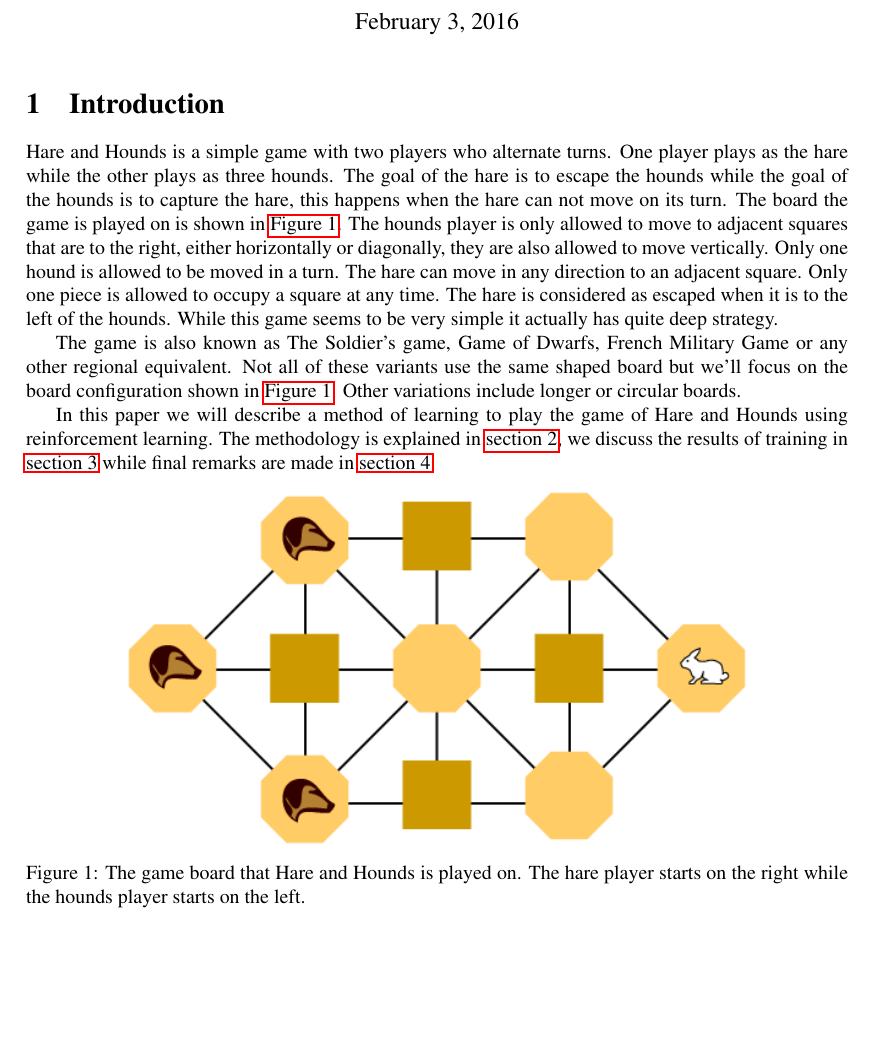
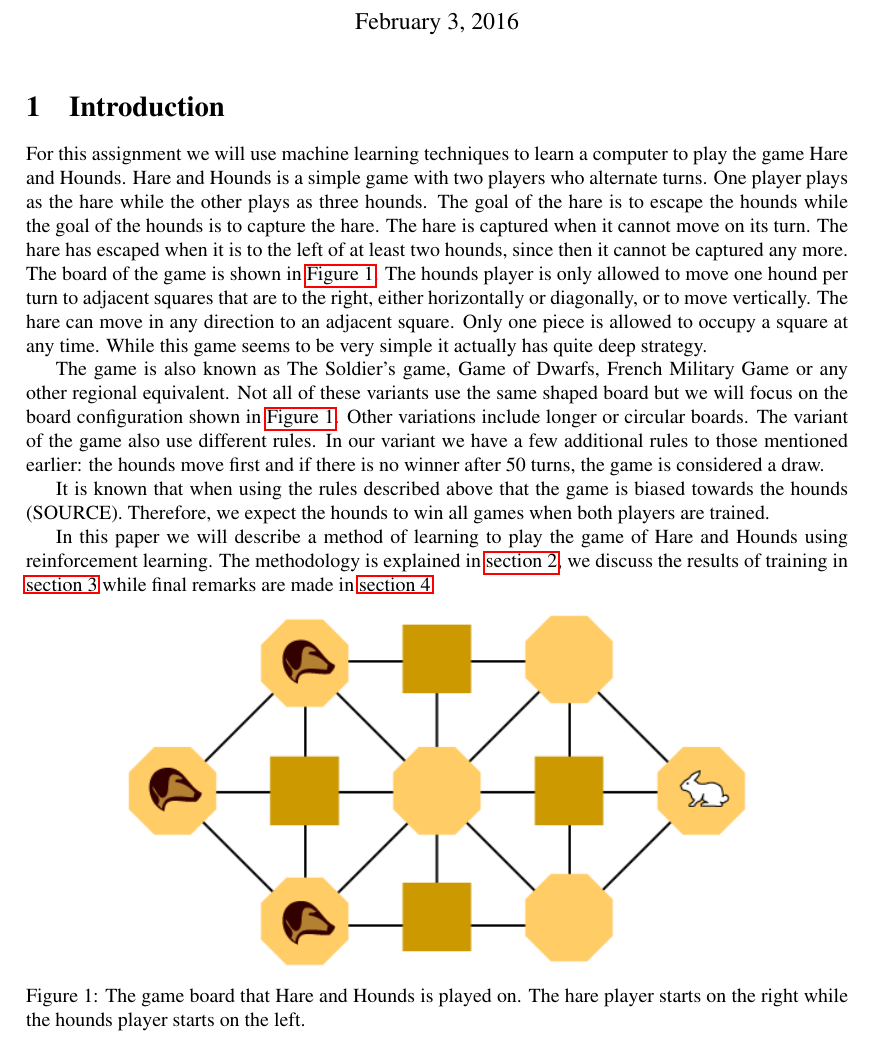
Before and after one commit to XeryusTC/machine-learning, a LaTeX document (reports/report.tex, which reads reports/introduction.tex): part of page 1 of 3, cut so that both start at the same text, the shorter picture padded with empty space. Compiled offline with pdfLaTeX.

Commit message:
Update introduction.tex

```diff
--- a/reports/introduction.tex
+++ b/reports/introduction.tex
@@ -1,21 +1,25 @@
-Hare and Hounds is a simple game with two players who alternate turns. One
-player plays as the hare while the other plays as three hounds. The goal of the
+For this assignment we will use machine learning techniques to learn a computer
+to play the game Hare and Hounds. Hare and Hounds is a simple game with two players who alternate turns. One player plays as the hare while the other plays as three hounds. The goal of the
 hare is to escape the hounds while the goal of the hounds is to capture the
-hare, this happens when the hare can not move on its turn. The board the game
-is played on is shown in \autoref{fig:board}. The hounds player is only allowed
-to move to adjacent squares that are to the right, either horizontally or
-diagonally, they are also allowed to move vertically. Only one hound is allowed
-to be moved in a turn. The hare can move in any direction to an adjacent
-square. Only one piece is allowed to occupy a square at any time. The hare is
-considered as escaped when it is to the left of the hounds. While this game
+hare. The hare is captured when it cannot move on its turn. The hare has escaped
+when it is to the left of at least two hounds, since then it cannot be captured any more.
+The board of the game is shown in \autoref{fig:board}. The hounds player is only allowed
+to move one hound per turn to adjacent squares that are to the right, either horizontally or
+diagonally, or to move vertically. The hare can move in any direction to an adjacent
+square. Only one piece is allowed to occupy a square at any time. While this game
 seems to be very simple it actually has quite deep strategy.
 
 The game is also known as The Soldier's game, Game of Dwarfs, French Military
 Game or any other regional equivalent. Not all of these variants use the same
-shaped board but we'll focus on the board configuration shown in
+shaped board but we will focus on the board configuration shown in
 \autoref{fig:board}. Other variations include longer or circular boards.
+The variant of the game also use different rules. In our variant we have a few
+additional rules to those mentioned earlier: the hounds move first and if there
+is no winner after 50 turns, the game is considered a draw.
 
-% Need to add more here
+It is known that when using the rules described above that the game is biased
+towards the hounds (SOURCE). Therefore, we expect the hounds to win all games when
+both players are trained.
 
 In this paper we will describe a method of learning to play the game of Hare
 and Hounds using reinforcement learning. The methodology is explained in
@@ -24,7 +28,7 @@ and Hounds using reinforcement learning. The methodology is explained in
 
 \begin{figure}[h]
 	\centering
-	\includegraphics[width=.75\textwidth]{Hare_and_Hounds_board}
+	\includegraphics[width=.75\textwidth]{Hare_and_Hounds_board.png}
 	\caption{The game board that Hare and Hounds is played on. The hare player
 		starts on the right while the hounds player starts on the left.}
 	\label{fig:board}
```
